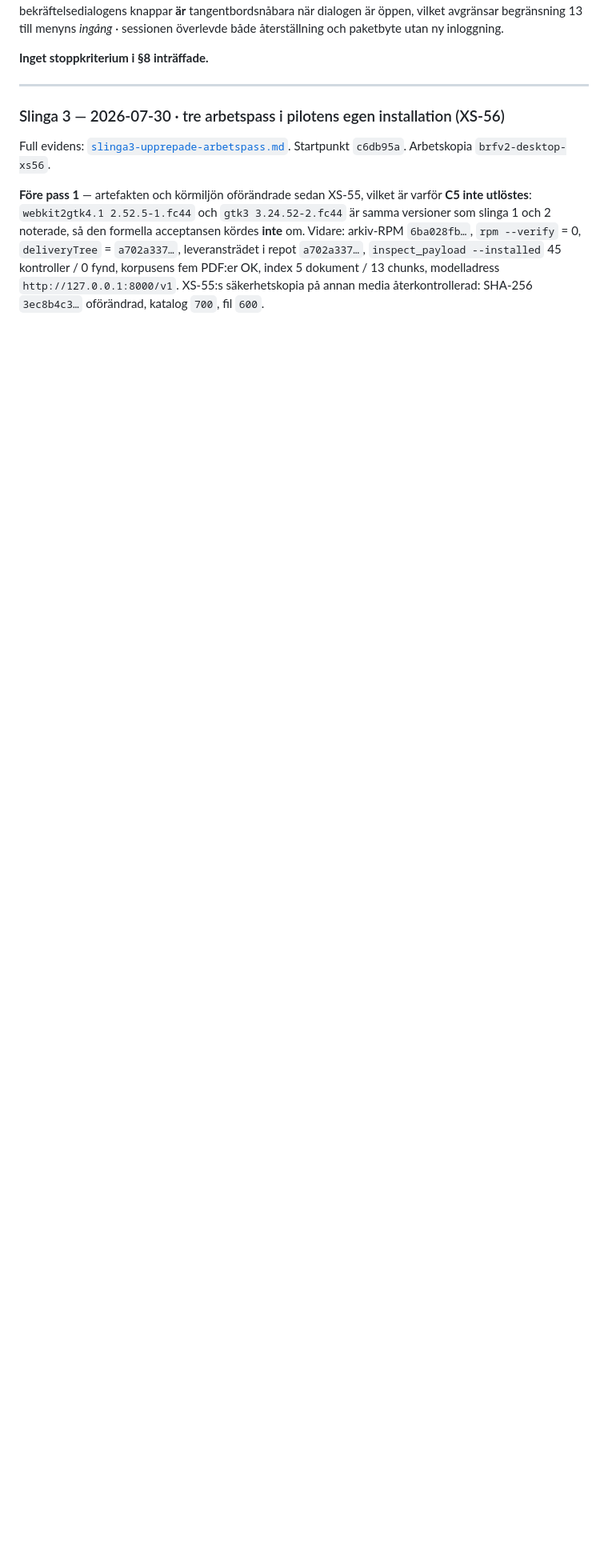
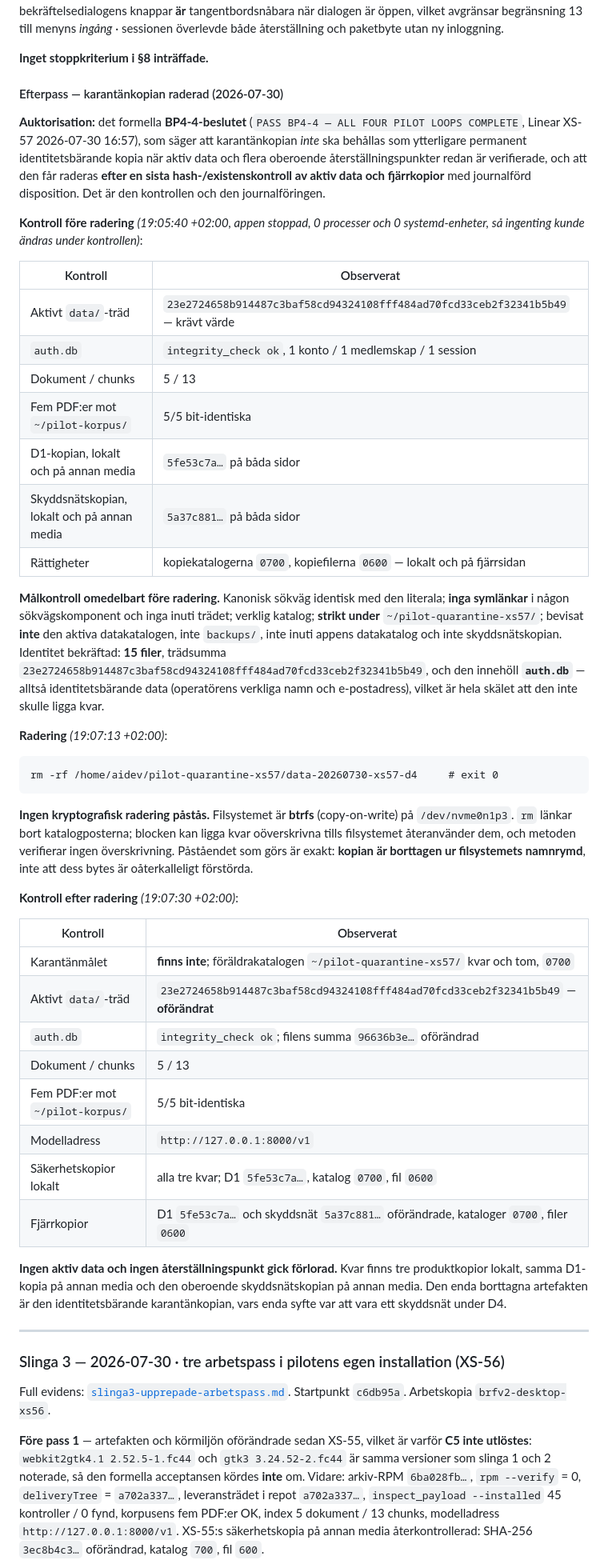
Before and after one commit to itsimonfredlingjack/brfv2, a Markdown page: docs/pilot/JOURNAL.md, the part around the change. Shown at 80% size. GitHub-like rendering; blank space fills up the shorter version.

Commit message:
docs(pilot): close XS-57 quarantine afterpass
The D4 quarantine copy has been removed, as the formal BP4-4 decision
directed: it should not remain as a further permanent identity-bearing copy
once active data and several independent recovery points are already
verified, and it could be deleted after a final hash and existence check of
active data and the off-machine copies, with the disposition journalled.

Deleted canonical path:
/home/aidev/pilot-quarantine-xs57/data-20260730-xs57-d4

Checked before deleting, with the app stopped so nothing could change
underneath: active tree at the required 23e27246…, auth.db integrity ok,
5 documents / 13 chunks, five PDFs bit-identical to the corpus, and both the
D1 product backup and the independent safety copy present with local and
remote SHA-256 matching what was already recorded, directories 0700 and files
0600 on both sides.

The target was resolved and inspected immediately before removal: canonical
path identical to the literal one, no symlinks in any component or inside the
tree, a real directory strictly beneath the quarantine parent, and provably
not the active data directory, not backups/, not inside the application data
directory and not the safety copy. Identity confirmed by its 15 files and
tree hash, and it did contain auth.db — which is why it was not left in
place.

Checked after: the target is gone, the parent remains empty at 0700, the
active tree is still exactly 23e27246… with auth.db integrity ok and its file
hash unchanged, 5 / 13 intact, five PDFs still matching, endpoint unchanged,
all three local backups present and both off-machine copies unchanged and
correctly permissioned. No active data and no recovery point was lost.

No cryptographic erasure is claimed. The filesystem is btrfs, copy-on-write;
rm unlinks the entries and blocks may persist unoverwritten until reused, and
nothing here verifies overwriting. The claim made is that the copy is gone
from the filesystem namespace, not that its bytes are irrecoverable.

Delivery tree unchanged at a702a337…; documentation only.

Co-Authored-By: Claude Opus 5 (1M context) <noreply@anthropic.com>

````diff
--- a/docs/pilot/JOURNAL.md
+++ b/docs/pilot/JOURNAL.md
@@ -227,6 +227,68 @@ vilket avgränsar begränsning 13 till menyns *ingång* · sessionen överlevde
 återställning och paketbyte utan ny inloggning.
 
 **Inget stoppkriterium i §8 inträffade.**
+
+#### Efterpass — karantänkopian raderad (2026-07-30)
+
+**Auktorisation:** det formella **BP4-4-beslutet** (`PASS BP4-4 — ALL FOUR PILOT
+LOOPS COMPLETE`, Linear XS-57 2026-07-30 16:57), som säger att karantänkopian
+*inte* ska behållas som ytterligare permanent identitetsbärande kopia när aktiv
+data och flera oberoende återställningspunkter redan är verifierade, och att den
+får raderas **efter en sista hash-/existenskontroll av aktiv data och fjärrkopior**
+med journalförd disposition. Det är den kontrollen och den journalföringen.
+
+**Kontroll före radering** *(19:05:40 +02:00, appen stoppad, 0 processer och 0
+systemd-enheter, så ingenting kunde ändras under kontrollen)*:
+
+| Kontroll | Observerat |
+| --- | --- |
+| Aktivt `data/`-träd | `23e2724658b914487c3baf58cd94324108fff484ad70fcd33ceb2f32341b5b49` — krävt värde |
+| `auth.db` | `integrity_check ok`, 1 konto / 1 medlemskap / 1 session |
+| Dokument / chunks | 5 / 13 |
+| Fem PDF:er mot `~/pilot-korpus/` | 5/5 bit-identiska |
+| D1-kopian, lokalt och på annan media | `5fe53c7a…` på båda sidor |
+| Skyddsnätskopian, lokalt och på annan media | `5a37c881…` på båda sidor |
+| Rättigheter | kopiekatalogerna `0700`, kopiefilerna `0600` — lokalt och på fjärrsidan |
+
+**Målkontroll omedelbart före radering.** Kanonisk sökväg identisk med den
+literala; **inga symlänkar** i någon sökvägskomponent och inga inuti trädet;
+verklig katalog; **strikt under** `~/pilot-quarantine-xs57/`; bevisat **inte**
+den aktiva datakatalogen, inte `backups/`, inte inuti appens datakatalog och inte
+skyddsnätskopian. Identitet bekräftad: **15 filer**, trädsumma
+`23e2724658b914487c3baf58cd94324108fff484ad70fcd33ceb2f32341b5b49`, och den
+innehöll **`auth.db`** — alltså identitetsbärande data (operatörens verkliga namn
+och e-postadress), vilket är hela skälet att den inte skulle ligga kvar.
+
+**Radering** *(19:07:13 +02:00)*:
+
+```
+rm -rf /home/aidev/pilot-quarantine-xs57/data-20260730-xs57-d4     # exit 0
+```
+
+**Ingen kryptografisk radering påstås.** Filsystemet är **btrfs** (copy-on-write)
+på `/dev/nvme0n1p3`. `rm` länkar bort katalogposterna; blocken kan ligga kvar
+oöverskrivna tills filsystemet återanvänder dem, och metoden verifierar ingen
+överskrivning. Påståendet som görs är exakt: **kopian är borttagen ur
+filsystemets namnrymd**, inte att dess bytes är oåterkalleligt förstörda.
+
+**Kontroll efter radering** *(19:07:30 +02:00)*:
+
+| Kontroll | Observerat |
+| --- | --- |
+| Karantänmålet | **finns inte**; föräldrakatalogen `~/pilot-quarantine-xs57/` kvar och tom, `0700` |
+| Aktivt `data/`-träd | `23e2724658b914487c3baf58cd94324108fff484ad70fcd33ceb2f32341b5b49` — **oförändrat** |
+| `auth.db` | `integrity_check ok`; filens summa `96636b3e…` oförändrad |
+| Dokument / chunks | 5 / 13 |
+| Fem PDF:er mot `~/pilot-korpus/` | 5/5 bit-identiska |
+| Modelladress | `http://127.0.0.1:8000/v1` |
+| Säkerhetskopior lokalt | alla tre kvar; D1 `5fe53c7a…`, katalog `0700`, fil `0600` |
+| Fjärrkopior | D1 `5fe53c7a…` och skyddsnät `5a37c881…` oförändrade, kataloger `0700`, filer `0600` |
+
+**Ingen aktiv data och ingen återställningspunkt gick förlorad.** Kvar finns tre
+produktkopior lokalt, samma D1-kopia på annan media och den oberoende
+skyddsnätskopian på annan media. Den enda borttagna artefakten är den
+identitetsbärande karantänkopian, vars enda syfte var att vara ett skyddsnät
+under D4.
 
 ---
 
````
Also changed, not shown: 1 other file.
